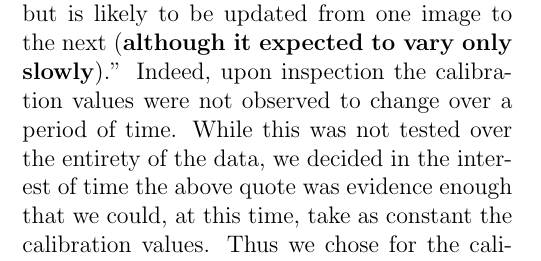
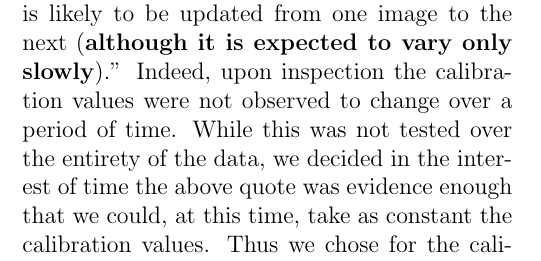
Before and after one commit to lconaboy/weathr, a LaTeX paper (report/report.tex, which reads report/data.tex): part of one column of page 10 of 21, cut so that both start at the same text. Compiled offline with pdfLaTeX.

```diff
--- a/report/data.tex
+++ b/report/data.tex
@@ -141,9 +141,9 @@
 above calibration values.
 
 On the constancy of \emph{Cal\_Offset} and \emph{Cal\_Slope} over time
-\ref{TODO} has the note (emphasis added) ``The data is ... kept
+\ref{muller2007msg} has the note (emphasis added) ``The data is \dots kept
 constant for an image but is likely to be updated from one image to
-the next (\textbf{although it expected to vary only slowly}).''
+the next (\textbf{although it is expected to vary only slowly}).''
 Indeed, upon inspection the calibration values were not observed to
 change over a period of time. While this was not tested over the
 entirety of the data, we decided in the interest of time the above
```
